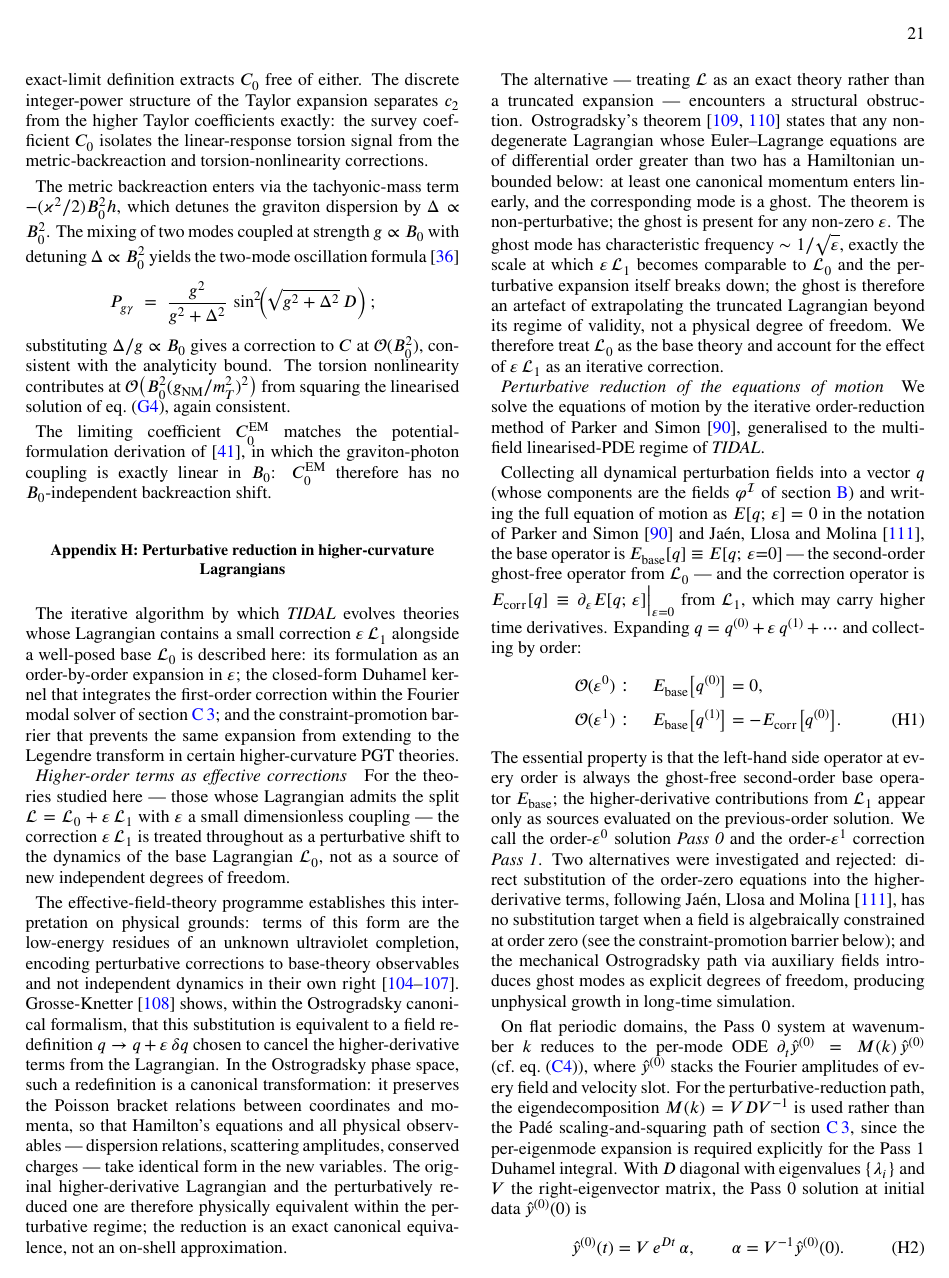
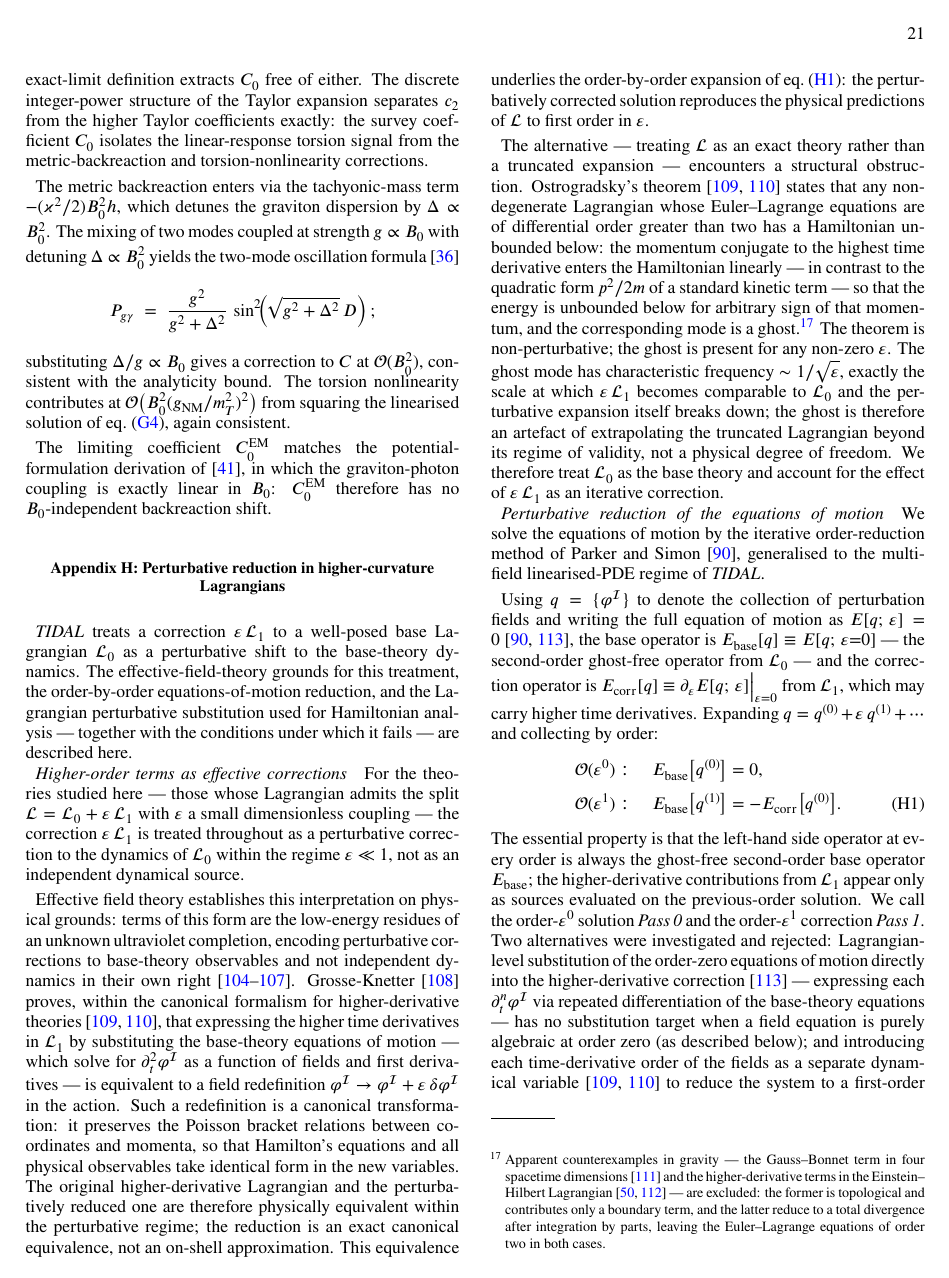
Before and after one commit to WilliamRoyce/tidal, a LaTeX paper (manuscript/main.tex, which reads manuscript/sections/appendices/constraint_barrier.tex): page 21 of 27 before the commit and page 21 of 28 after it. Compiled offline with pdfLaTeX.

Commit message:
docs(appendix-H): fourth-pass revision of perturbative-reduction appendix
Seventeen issues from the fourth-pass PDF review addressed:

- Opening rewritten as two sentences (TIDAL as subject; "conditions under
  which it fails" replaces the coined "constraint-promotion barrier" name)
- Grosse-Knetter sentence now spells out the mechanism explicitly: "expressing
  higher time derivatives by substituting base-theory EOM which solve for
  ∂²φ^I" — removes the ambiguity of "applying the EOM"
- Rejected alternatives (L85–90) now describe each method precisely: JLM
  direct substitution and the auxiliary-field approach (introducing each
  derivative order as a separate dynamical variable), so readers can
  distinguish them without prior knowledge
- Ostrogradsky theorem: "momentum conjugate to the highest time derivative
  enters linearly — in contrast to p²/2m" replaces "one Ostrogradsky momentum
  enters linearly" (self-explanatory, no prior knowledge of Ostrogradsky
  construction required)
- Footnote added for EH/Gauss-Bonnet apparent counterexamples with citations:
  Lovelock 1971 (GB topological in 4D), Hobson/Efstathiou/Lasenby 2006 +
  Wald 1984 (EH second-order after IBP)
- "programme" removed; "Ostrogradsky phase space" removed; "licenses the"
  → "underlies"; observable list removed; author names for notation citations
  removed
- q → φ^I in Grosse-Knetter sentence (q not yet introduced at that point)
- q introduction (K+L) rewritten without circular cross-reference
- Inline ODE displayed as EigenODE equation; DuhamelIntegral intermediate
  step added to make the analytic integration explicit ("exponential integrand
  evaluates in closed form; no time-step discretisation")
- mpmath detail deleted (reference covers it); calibration cross-reference
  deleted (wrong BHL register); n>2 terms now attributed to εL₁ not L₀
- "constraint-promotion barrier" renamed to "constraint promotion" throughout
  (8 occurrences); paragraph header → "Constraint promotion and
  perturbative-reduction failure"
- Add hobson2006general and Lovelock:1971yv to references.bib

```diff
--- a/manuscript/sections/appendices/constraint_barrier.tex
+++ b/manuscript/sections/appendices/constraint_barrier.tex
@@ -8,44 +8,55 @@
 \section{Perturbative reduction in higher-curvature Lagrangians}%
 \label{PerturbativeReduction}
 
-The iterative algorithm by which \TIDAL{} evolves theories whose Lagrangian contains
-a small correction $\varepsilon\,\mathcal{L}_1$ alongside a well-posed base
-$\mathcal{L}_0$ is described here: its formulation as an order-by-order expansion in
-$\varepsilon$; the closed-form Duhamel kernel that integrates the first-order correction
-within the Fourier modal solver of \cref{ModalSolver}; and the constraint-promotion
-barrier that prevents the same expansion from extending to the Legendre transform in
-certain higher-curvature PGT theories.
+\TIDAL{} treats a correction $\varepsilon\,\mathcal{L}_1$ to a well-posed base
+Lagrangian $\mathcal{L}_0$ as a perturbative shift to the base-theory dynamics.
+The effective-field-theory grounds for this treatment, the order-by-order
+equations-of-motion reduction, and the Lagrangian perturbative substitution used
+for Hamiltonian analysis --- together with the conditions under which it fails ---
+are described here.
 
 \paragraph*{Higher-order terms as effective corrections}
 For the theories studied here --- those whose Lagrangian admits the split
 $\mathcal{L} = \mathcal{L}_0 + \varepsilon\,\mathcal{L}_1$ with $\varepsilon$ a small
 dimensionless coupling --- the correction $\varepsilon\,\mathcal{L}_1$ is treated
-throughout as a perturbative shift to the dynamics of the base Lagrangian $\mathcal{L}_0$,
-not as a source of new independent degrees of freedom.
+throughout as a perturbative correction to the dynamics of $\mathcal{L}_0$ within the
+regime $\varepsilon \ll 1$, not as an independent dynamical source.
 
-The effective-field-theory programme establishes this interpretation on physical
-grounds: terms of this form are the low-energy residues of an unknown ultraviolet
+Effective field theory establishes this interpretation on physical grounds: terms of this form are the low-energy residues of an unknown ultraviolet
 completion, encoding perturbative corrections to base-theory observables and not
 independent dynamics in their own right~\cite{Simon:1990ic,Simon:1990jn,Donoghue:1994dn,
 burgess2003quantum}.
-Grosse-Knetter~\cite{Grosse-Knetter:1993tae} shows, within the Ostrogradsky canonical
-formalism, that this substitution is equivalent to a field redefinition
-$q \to q + \varepsilon\,\delta q$ chosen to cancel the higher-derivative terms from the
-Lagrangian.
-In the Ostrogradsky phase space, such a redefinition is a canonical transformation: it
-preserves the Poisson bracket relations between coordinates and momenta, so that
-Hamilton's equations and all physical observables --- dispersion relations, scattering
-amplitudes, conserved charges --- take identical form in the new variables.
+Grosse-Knetter~\cite{Grosse-Knetter:1993tae} proves, within the canonical formalism for
+higher-derivative theories~\cite{ostrogradsky1850memoires,Woodard:2015zca}, that
+expressing the higher time derivatives in $\mathcal{L}_1$ by substituting the
+base-theory equations of motion --- which solve for $\partial_t^2\varphi^{\mathcal{I}}$
+as a function of fields and first derivatives --- is equivalent to a field redefinition
+$\varphi^{\mathcal{I}} \to \varphi^{\mathcal{I}} + \varepsilon\,\delta\varphi^{\mathcal{I}}$
+in the action.
+Such a redefinition is a canonical transformation: it preserves the Poisson bracket
+relations between coordinates and momenta, so that Hamilton's equations and all physical
+observables take identical form in the new variables.
 The original higher-derivative Lagrangian and the perturbatively reduced one are therefore
 physically equivalent within the perturbative regime; the reduction is an exact canonical
 equivalence, not an on-shell approximation.
+This equivalence underlies the order-by-order expansion of \cref{EOMHierarchy}: the
+perturbatively corrected solution reproduces the physical predictions of $\mathcal{L}$
+to first order in $\varepsilon$.
 
 The alternative --- treating $\mathcal{L}$ as an exact theory rather than a truncated
 expansion --- encounters a structural obstruction.
 Ostrogradsky's theorem~\cite{ostrogradsky1850memoires,Woodard:2015zca} states that any
 non-degenerate Lagrangian whose Euler--Lagrange equations are of differential order
-greater than two has a Hamiltonian unbounded below: at least one canonical momentum
-enters linearly, and the corresponding mode is a ghost.
+greater than two has a Hamiltonian unbounded below: the momentum conjugate to the highest
+time derivative enters the Hamiltonian linearly --- in contrast to the quadratic form
+$p^2/2m$ of a standard kinetic term --- so that the energy is unbounded below for
+arbitrary sign of that momentum, and the corresponding mode is a ghost.%
+\footnote{Apparent counterexamples in gravity --- the Gauss--Bonnet term in four
+spacetime dimensions~\cite{Lovelock:1971yv} and the higher-derivative terms in the
+Einstein--Hilbert Lagrangian~\cite{hobson2006general,wald1984general} --- are excluded:
+the former is topological and contributes only a boundary term, and the latter reduce to
+a total divergence after integration by parts, leaving the Euler--Lagrange equations of
+order two in both cases.}
 The theorem is non-perturbative; the ghost is present for any non-zero $\varepsilon$.
 The ghost mode has characteristic frequency $\sim 1/\sqrt{\varepsilon}$, exactly
 the scale at which $\varepsilon\,\mathcal{L}_1$ becomes comparable to $\mathcal{L}_0$
@@ -60,10 +71,9 @@ We solve the equations of motion by the iterative order-reduction method of Park
 and Simon~\cite{parker1993reduced}, generalised to the multi-field linearised-PDE
 regime of \TIDAL{}.
 
-Collecting all dynamical perturbation fields into a vector $q$ (whose components are
-the fields $\varphi^{\mathcal{I}}$ of \cref{SymbolicComputation}) and writing the full
-equation of motion as $E[q;\,\varepsilon] = 0$ in the notation of Parker and
-Simon~\cite{parker1993reduced} and Ja{\'e}n, Llosa and Molina~\cite{jaen1986reduction},
+Using $q = \{\varphi^{\mathcal{I}}\}$ to denote the collection of perturbation fields
+and writing the full equation of motion as $E[q;\,\varepsilon] = 0$~\cite{parker1993reduced,
+jaen1986reduction},
 the base operator is $E_{\mathrm{base}}[q] \equiv E[q;\,\varepsilon{=}0]$ --- the
 second-order ghost-free operator from $\mathcal{L}_0$ --- and the correction operator
 is $E_{\mathrm{corr}}[q] \equiv \partial_\varepsilon E[q;\,\varepsilon]\big|_{\varepsilon=0}$
@@ -82,12 +92,15 @@ contributions from $\mathcal{L}_1$ appear only as sources evaluated on the
 previous-order solution.
 We call the order-$\varepsilon^0$ solution \emph{Pass~0} and the
 order-$\varepsilon^1$ correction \emph{Pass~1}.
-Two alternatives were investigated and rejected: direct substitution of the order-zero
-equations into the higher-derivative terms, following Ja{\'e}n, Llosa and
-Molina~\cite{jaen1986reduction}, has no substitution target when a field is algebraically
-constrained at order zero (see the constraint-promotion barrier below); and the mechanical
-Ostrogradsky path via auxiliary fields introduces ghost modes as explicit degrees of
-freedom, producing unphysical growth in long-time simulation.
+Two alternatives were investigated and rejected: Lagrangian-level substitution of the
+order-zero equations of motion directly into the higher-derivative
+correction~\cite{jaen1986reduction} --- expressing each $\partial_t^n\varphi^{\mathcal{I}}$
+via repeated differentiation of the base-theory equations --- has no substitution target
+when a field equation is purely algebraic at order zero (as described below); and
+introducing each time-derivative order of the fields as a separate dynamical
+variable~\cite{ostrogradsky1850memoires,Woodard:2015zca} to reduce the system to a
+first-order form promotes the ghost modes predicted by Ostrogradsky's theorem to live
+degrees of freedom, producing unphysical exponential growth in long-time simulation.
 
 On flat periodic domains, the Pass~0 system at wavenumber $k$ reduces to the per-mode
 ODE $\partial_t\hat{y}^{(0)} = M(k)\,\hat{y}^{(0)}$ (cf.~\cref{ModalPerMode}), where
```
Also changed, not shown: manuscript/references.bib (+19 -0 lines), manuscript/sections/appendices/constraint_barrier.tex (61 more changed lines).
